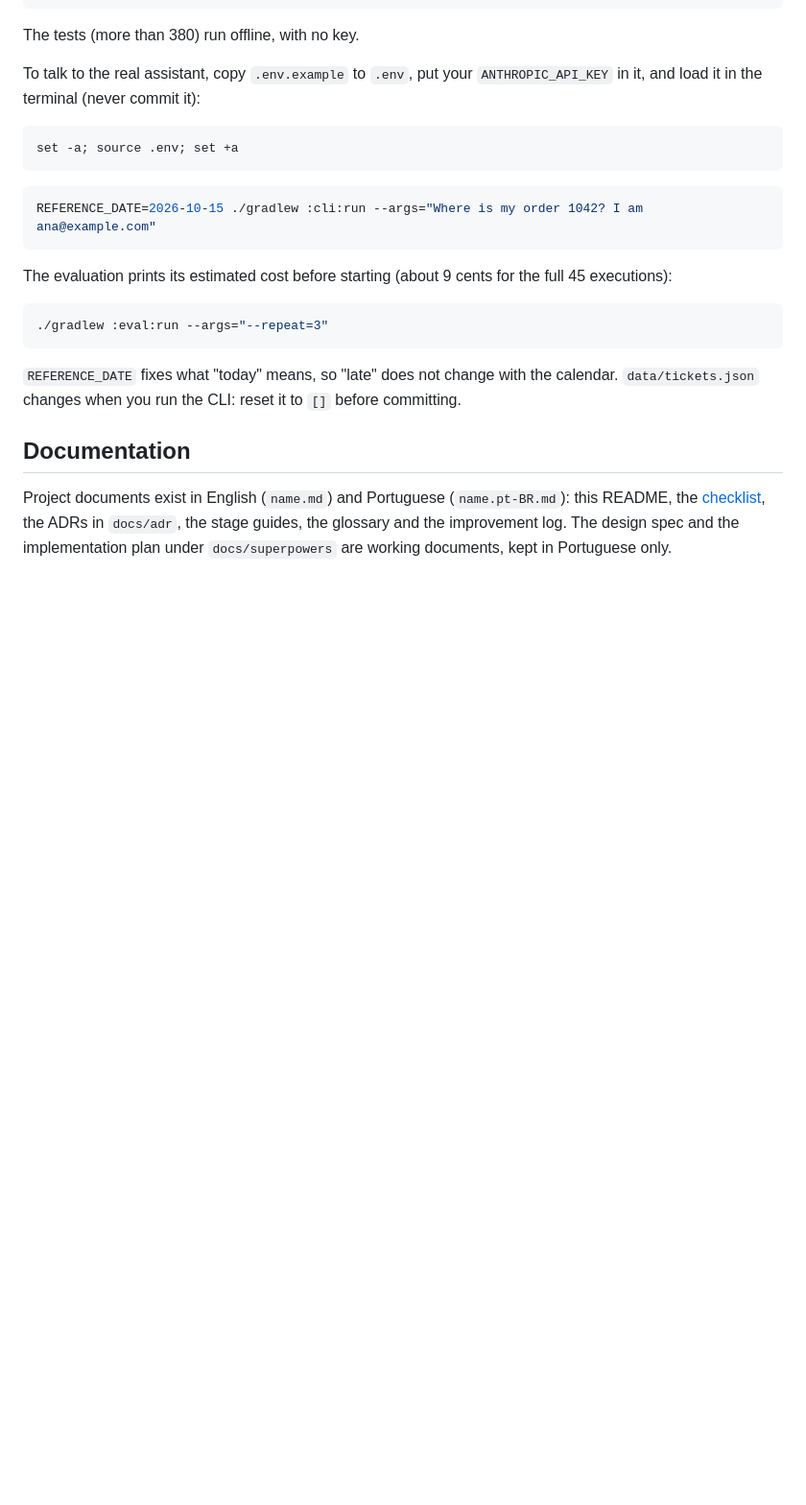
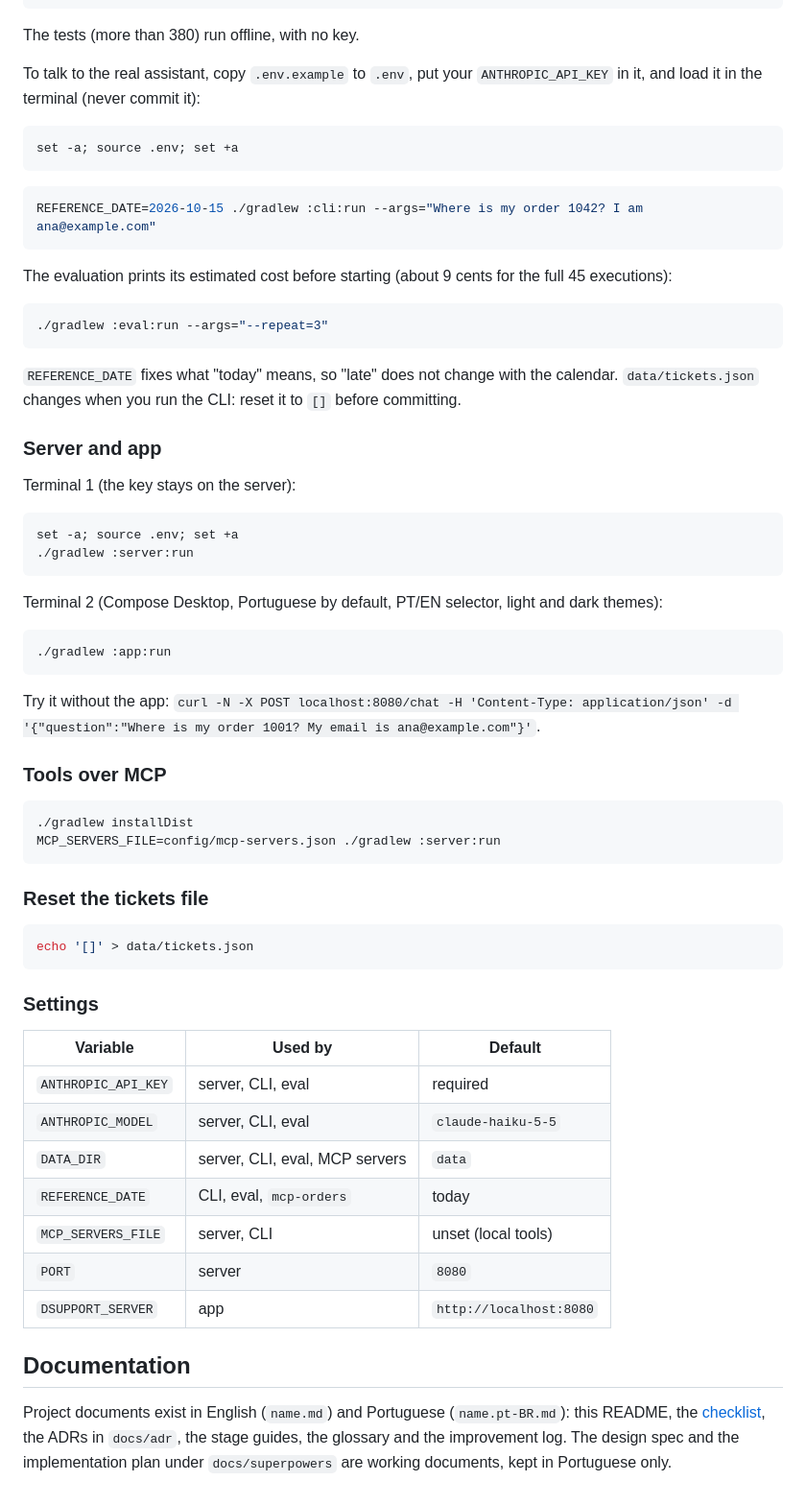
Before and after one commit to diegoferreiracaetano/dsupport-kt, a Markdown page: README.md, the part around the change. Shown at 96% size. GitHub-like rendering; blank space fills up the shorter version.

````diff
--- a/README.md
+++ b/README.md
@@ -128,6 +128,48 @@ The evaluation prints its estimated cost before starting (about 9 cents for the
 
 `REFERENCE_DATE` fixes what "today" means, so "late" does not change with the calendar. `data/tickets.json` changes when you run the CLI: reset it to `[]` before committing.
 
+### Server and app
+
+Terminal 1 (the key stays on the server):
+
+```bash
+set -a; source .env; set +a
+./gradlew :server:run
+```
+
+Terminal 2 (Compose Desktop, Portuguese by default, PT/EN selector, light and dark themes):
+
+```bash
+./gradlew :app:run
+```
+
+Try it without the app: `curl -N -X POST localhost:8080/chat -H 'Content-Type: application/json' -d '{"question":"Where is my order 1001? My email is ana@example.com"}'`.
+
+### Tools over MCP
+
+```bash
+./gradlew installDist
+MCP_SERVERS_FILE=config/mcp-servers.json ./gradlew :server:run
+```
+
+### Reset the tickets file
+
+```bash
+echo '[]' > data/tickets.json
+```
+
+### Settings
+
+| Variable | Used by | Default |
+|---|---|---|
+| `ANTHROPIC_API_KEY` | server, CLI, eval | required |
+| `ANTHROPIC_MODEL` | server, CLI, eval | `claude-haiku-5-5` |
+| `DATA_DIR` | server, CLI, eval, MCP servers | `data` |
+| `REFERENCE_DATE` | CLI, eval, `mcp-orders` | today |
+| `MCP_SERVERS_FILE` | server, CLI | unset (local tools) |
+| `PORT` | server | `8080` |
+| `DSUPPORT_SERVER` | app | `http://localhost:8080` |
+
 ## Documentation
 
 Project documents exist in English (`name.md`) and Portuguese (`name.pt-BR.md`): this README, the [checklist](CHECKLIST.md), the ADRs in `docs/adr`, the stage guides, the glossary and the improvement log. The design spec and the implementation plan under `docs/superpowers` are working documents, kept in Portuguese only.
````
Also changed, not shown: README.pt-BR.md (+42 -0 lines).
